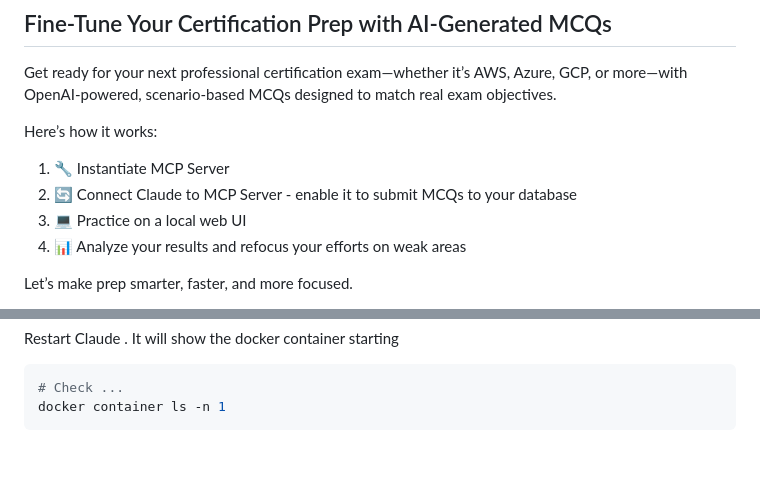
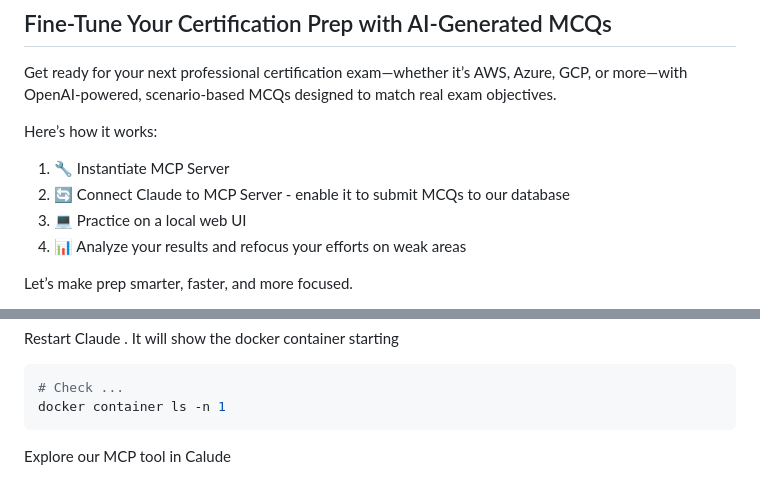
Before and after one commit to techwiselab/mcq-mgr, a Markdown page: ReadMe.md, 2 parts joined by grey strips. Rendered like a GitHub page; blank space fills up the shorter version.

````diff
--- a/ReadMe.md
+++ b/ReadMe.md
@@ -4,7 +4,7 @@ Get ready for your next professional certification exam—whether it’s AWS, Az
 
 Here’s how it works:
 1.	🔧 Instantiate MCP Server
-2.	🔄 Connect Claude to MCP Server - enable it to submit MCQs to your database
+2.	🔄 Connect Claude to MCP Server - enable it to submit MCQs to our database
 3.	💻 Practice on a local web UI
 4.	📊 Analyze your results and refocus your efforts on weak areas
 
@@ -117,6 +117,8 @@ Restart Claude . It will show the docker container starting
 # Check ...
 docker container ls -n 1
 ```
+
+Explore our MCP tool in Calude
 
 ![](./images/claude-tools-available-1.png)
 
````
Also changed, not shown: other parts of ReadMe.md (+1 -1 lines).
